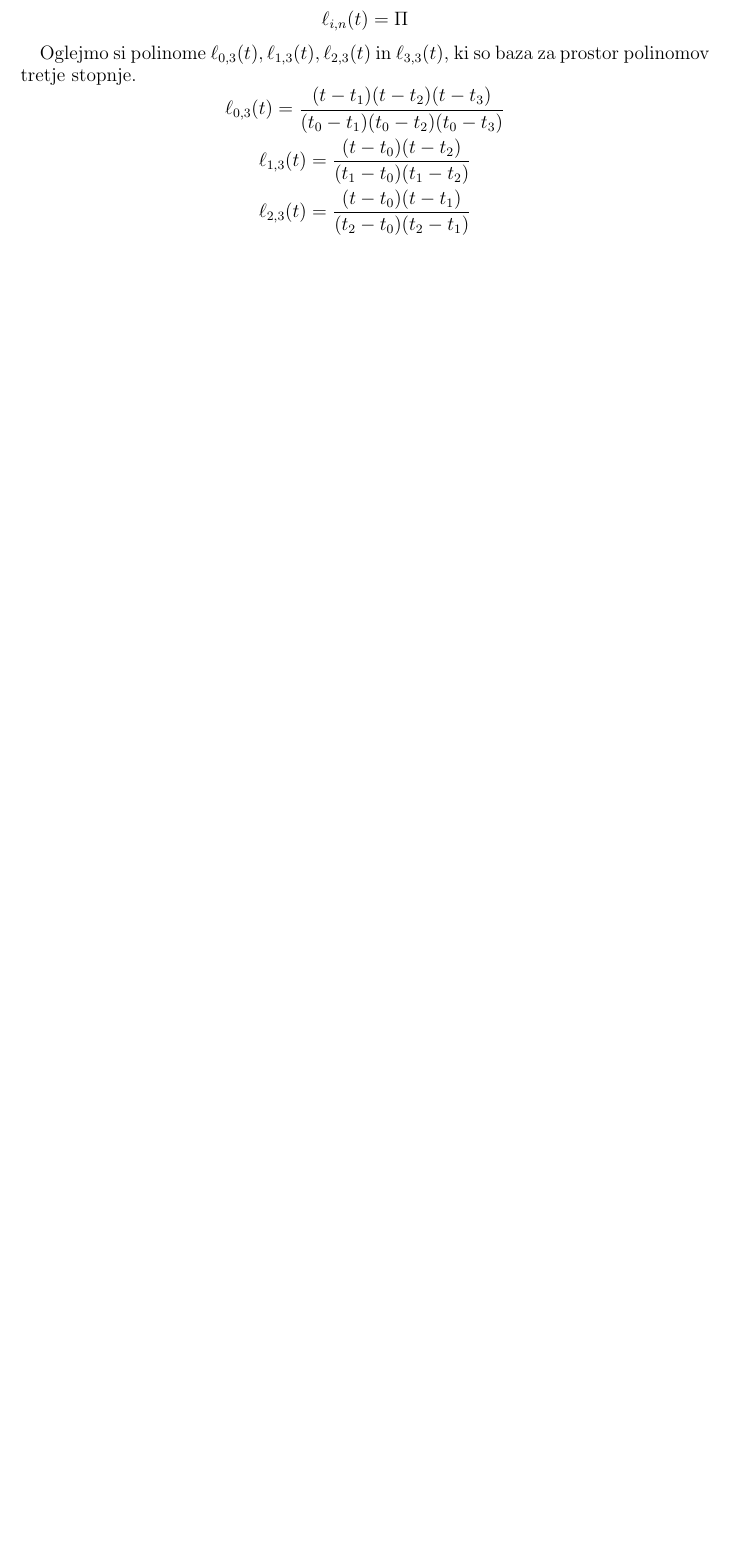
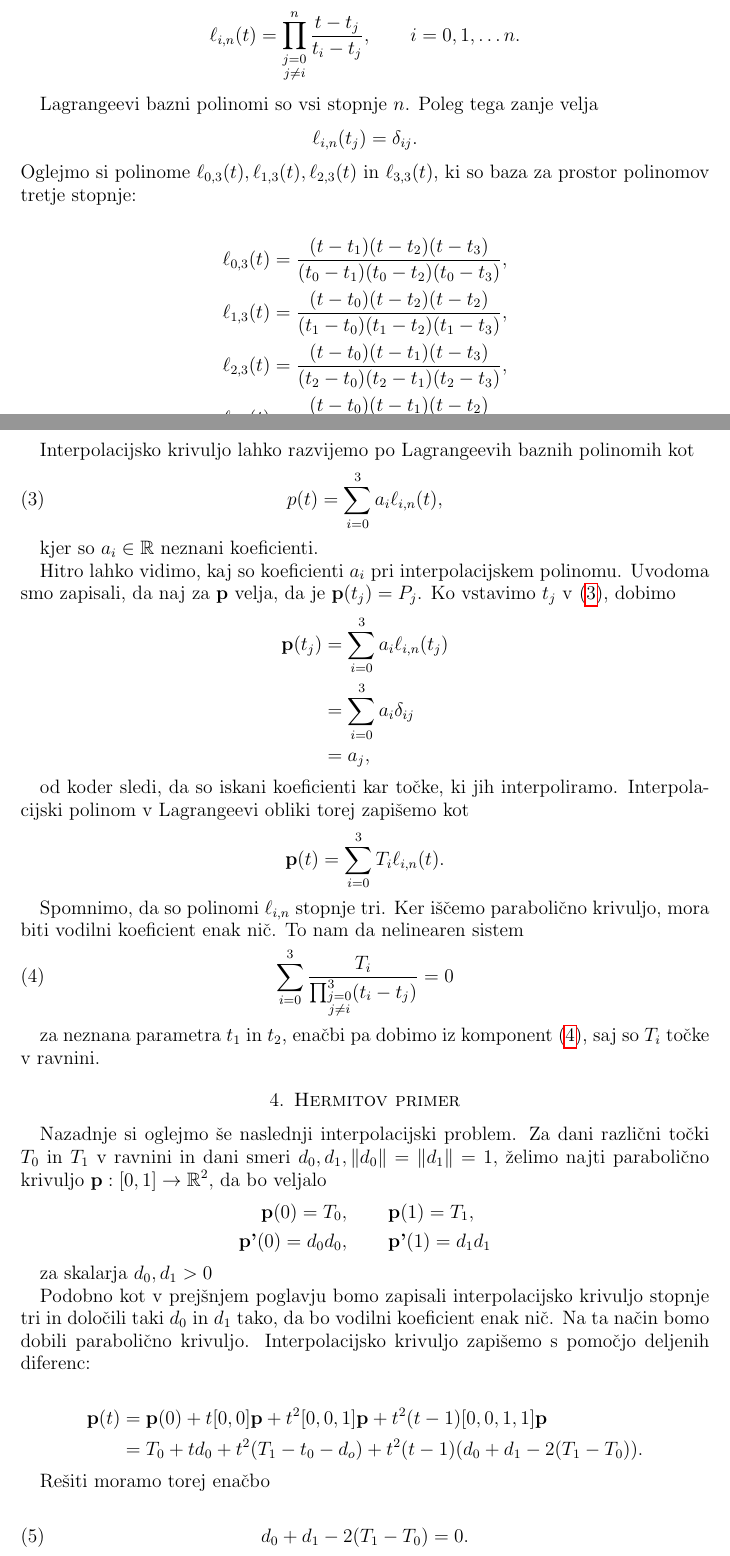
Before and after one commit to tjasabajc/DS, a LaTeX document (delo.tex): part of page 7 of 7 before the commit and two parts of pages 7 and 8 of 9 after it, the two joined at a grey line, cut at the place of the change, the shorter picture padded with empty space. Compiled offline with pdfLaTeX.

Commit message:
Popravljen osnutek
Za oddajo prof. Strletu.

```diff
--- a/delo.tex
+++ b/delo.tex
@@ -272,15 +272,69 @@ Definirajmo najprej Lagrangeeve bazne polinome v splošnem, kasneje pa bomo konk
 \begin{definicija}
 Lagrangeeve bazne polinome stopnje $n$ definiramo
 
-$$ \ell_{i,n}(t) = \Pi $$
+$$ \ell_{i,n}(t) = \prod_{\substack{j=0 \\ j \neq i}}^{n} \frac{t - t_j}{t_i - t_j} , \qquad i = 0, 1, \ldots n.$$
 \end{definicija}
 
+Lagrangeevi bazni polinomi so vsi stopnje $n$. Poleg tega zanje velja $$\ell_{i,n}(t_j) = \delta_{ij}.$$
+Oglejmo si polinome $ \ell_{0,3}(t), \ell_{1,3}(t), \ell_{2,3}(t)$ in $ \ell_{3,3}(t) $, ki so baza za prostor polinomov tretje stopnje:
 
-Oglejmo si polinome $ \ell_{0,3}(t), \ell_{1,3}(t), \ell_{2,3}(t)$ in $ \ell_{3,3}(t) $, ki so baza za prostor polinomov tretje stopnje.
-	$$ \ell_{0,3}(t) =  \frac{(t - t_1)(t - t_2)(t - t_3)}{(t_0 - t_1)(t_0 - t_2)(t_0 - t_3)} $$
-	$$ \ell_{1,3}(t) =  \frac{(t - t_0)(t - t_2)}{(t_1 - t_0)(t_1 - t_2)} $$
-	$$ \ell_{2,3}(t) =  \frac{(t - t_0)(t - t_1)}{(t_2 - t_0)(t_2 - t_1)} $$
+\begin{align*}
+	\ell_{0,3}(t) &= \frac{(t - t_1)(t - t_2)(t - t_3)}{(t_0 - t_1)(t_0 - t_2)(t_0 - t_3)}, \\
+	\ell_{1,3}(t) &= \frac{(t - t_0)(t - t_2)(t - t_2)}{(t_1 - t_0)(t_1 - t_2)(t_1 - t_3)}, \\
+	\ell_{2,3}(t) &= \frac{(t - t_0)(t - t_1)(t - t_3)}{(t_2 - t_0)(t_2 - t_1)(t_2 - t_3)}, \\
+	\ell_{3,3}(t) &= \frac{(t - t_0)(t - t_1)(t - t_2)}{(t_3 - t_0)(t_3 - t_1)(t_3 - t_2)}.
+\end{align*}
 
+Interpolacijsko krivuljo lahko razvijemo po Lagrangeevih baznih polinomih kot
+\begin{equation}\label{razvoj}
+p(t) = \sum_{i=0}^{3} a_i \ell_{i,n}(t),
+\end{equation}
+
+kjer so $a_i \in \R$ neznani koeficienti.
+
+Hitro lahko vidimo, kaj so koeficienti $a_i$ pri interpolacijskem polinomu. Uvodoma smo zapisali, da naj za $\textbf{p}$ velja, da je $\textbf{p}(t_j) = P_j$. Ko vstavimo $t_j$ v \eqref{razvoj}, dobimo
+\begin{align*}
+\textbf{p}(t_j) &=  \sum_{i=0}^{3} a_i \ell_{i,n}(t_j) \\
+	 &= \sum_{i=0}^{3} a_i \delta_{ij} \\
+	&= a_j
+,\end{align*}
+
+od koder sledi, da so iskani koeficienti kar točke, ki jih interpoliramo. Interpolacijski polinom v Lagrangeevi obliki torej zapišemo kot
+$$\textbf{p}(t) = \sum_{i=0}^{3} T_i \ell_{i,n}(t).$$
+
+Spomnimo, da so polinomi $\ell_{i,n}$ stopnje tri. Ker iščemo parabolično krivuljo, mora biti vodilni koeficient enak nič. To nam da nelinearen sistem
+\begin{equation}\label{vodkoef}
+\sum_{i = 0}^{3} \frac{T_i}{\prod_{\substack{j = 0 \\ j \neq i}}^3(t_i - t_j)} = 0
+\end{equation}
+
+za neznana parametra $t_1$ in $t_2$, enačbi pa dobimo iz komponent \eqref{vodkoef}, saj so $T_i$ točke v ravnini.
+
+%%%%%%%%%%%%%%%%%%%%%%%%%%%%%%%%%%%%%%%%%%%%%%%%%%%%%%%%%%%%%%%%%
+
+\section{Hermitov primer}
+
+Nazadnje si oglejmo še naslednji interpolacijski problem. Za dani različni točki $T_0$ in $T_1$ v ravnini in dani smeri $d_0, d_1, \lVert d_0 \rVert = \lVert d_1 \rVert = 1,$ želimo najti parabolično krivuljo $\textbf{p} : [ 0, 1 ] \rightarrow \R^2,$ da bo veljalo
+\begin{align*}
+\textbf{p}(0) = T_0&, \qquad \textbf{p}(1) = T_1, \\
+\textbf{p'}(0) = d_0 d_0&, \qquad \textbf{p'}(1) = d_1 d_1
+\end{align*}
+
+za skalarja $d_0, d_1 > 0$
+
+Podobno kot v prejšnjem poglavju bomo zapisali interpolacijsko krivuljo stopnje tri in določili taki $d_0$ in $d_1$ tako, da bo vodilni koeficient enak nič. Na ta način bomo dobili parabolično krivuljo. Interpolacijsko krivuljo zapišemo s pomočjo deljenih diferenc:
+
+\begin{align*}
+\textbf{p}(t) &= \textbf{p}(0) + t [0,0]\textbf{p} + t^2[0,0,1]\textbf{p} + t^2(t - 1)[0,0,1,1]\textbf{p} \\
+	&= T_0 + t d_0 + t^2(T_1 - t_0 - d_o) + t^2(t - 1)(d_0 + d_1 - 2(T_1 - T_0))
+.\end{align*}
+
+Rešiti moramo torej enačbo
+
+\begin{equation}
+d_0 + d_1 - 2(T_1 - T_0) = 0
+.\end{equation}
+
+%%%%%%%%%%%%%%%%%%%%%%%%%%%%%%%%%%%%%%%%%%%%%%%%%%%%%%%%%%%%%%%%%
 
 \section*{Slovar strokovnih izrazov}
 
```
Also changed, not shown: delo.pdf.
